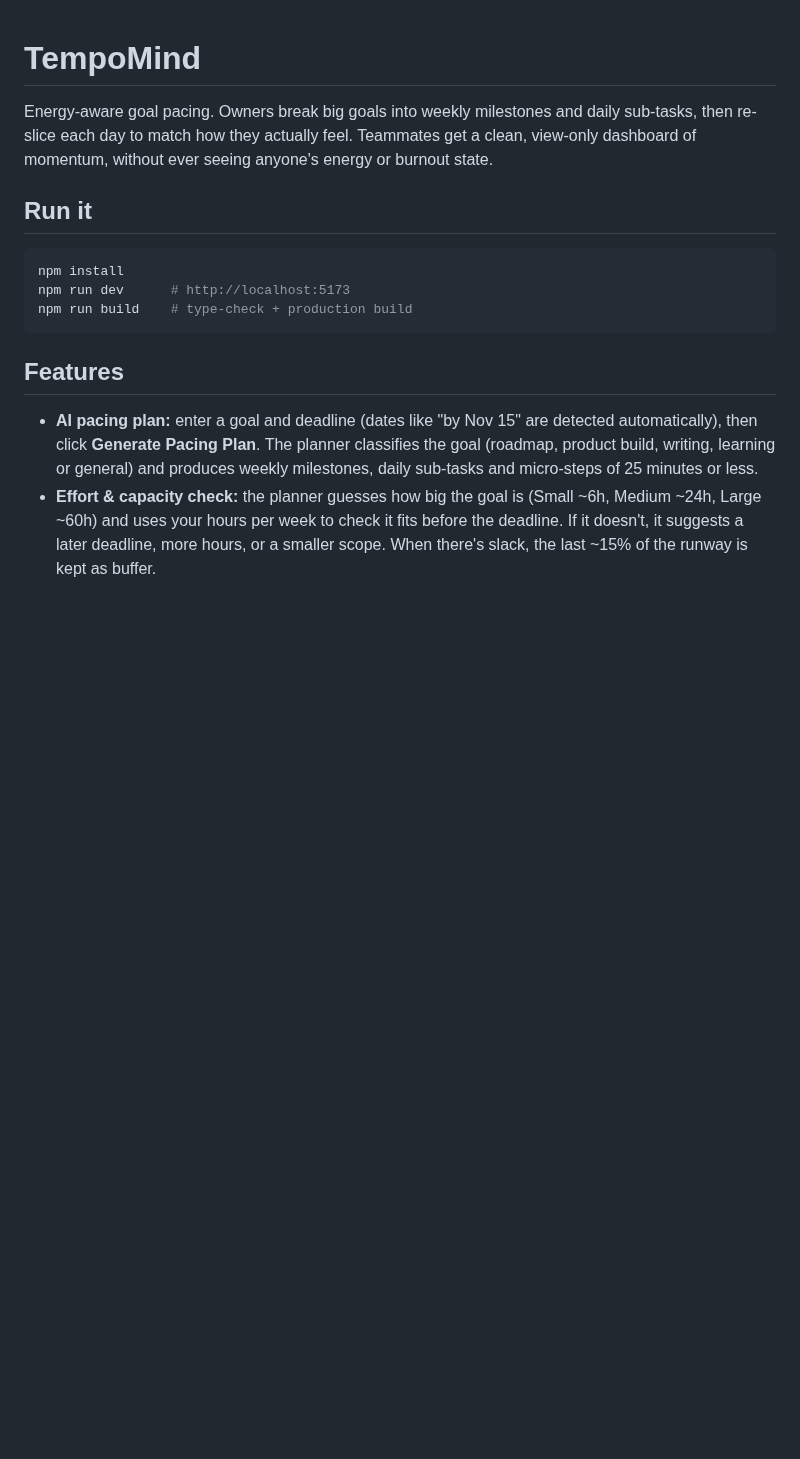
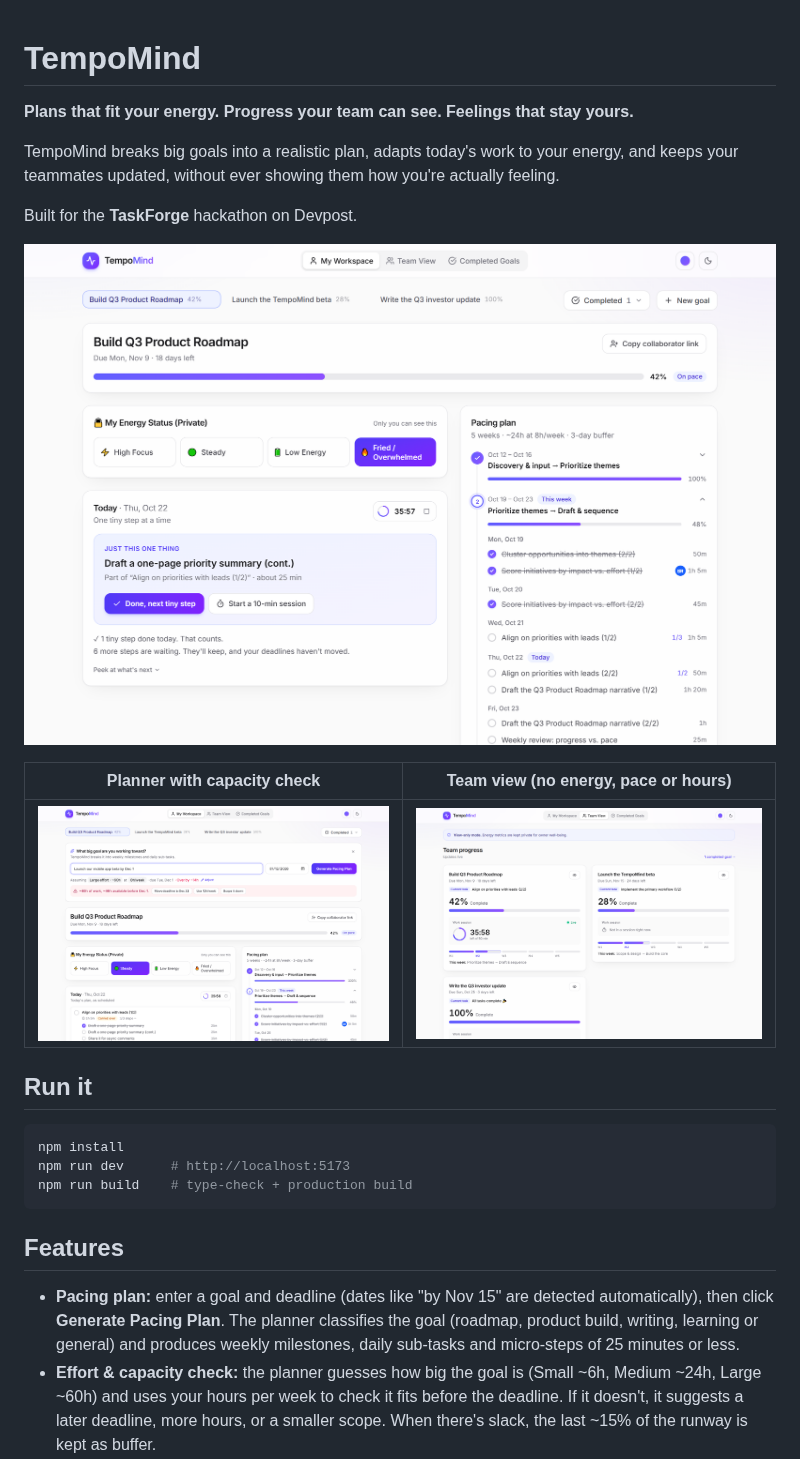
Before and after one commit to nickeng11/tempomind, a Markdown page: README.md, the part around one of its changes. GitHub-like rendering; pictures changed too: docs/screenshots/planner-capacity-check.png (added), docs/screenshots/team-view.png (added), docs/screenshots/workspace-fried-day.png (added); blank space fills up the shorter version.

```diff
--- a/README.md
+++ b/README.md
@@ -1,6 +1,16 @@
 # TempoMind
 
-Energy-aware goal pacing. Owners break big goals into weekly milestones and daily sub-tasks, then re-slice each day to match how they actually feel. Teammates get a clean, view-only dashboard of momentum, without ever seeing anyone's energy or burnout state.
+**Plans that fit your energy. Progress your team can see. Feelings that stay yours.**
+
+TempoMind breaks big goals into a realistic plan, adapts today's work to your energy, and keeps your teammates updated, without ever showing them how you're actually feeling.
+
+Built for the **TaskForge** hackathon on Devpost.
+
+![My Workspace on a "Fried" day: one tiny step at a time](docs/screenshots/workspace-fried-day.png)
+
+| Planner with capacity check | Team view (no energy, pace or hours) |
+|---|---|
+| ![The planner flags a goal that won't fit and suggests fixes](docs/screenshots/planner-capacity-check.png) | ![Team progress with live focus session](docs/screenshots/team-view.png) |
 
 ## Run it
 
@@ -12,7 +22,7 @@ npm run build    # type-check + production build
 
 ## Features
 
-- **AI pacing plan:** enter a goal and deadline (dates like "by Nov 15" are detected automatically), then click **Generate Pacing Plan**. The planner classifies the goal (roadmap, product build, writing, learning or general) and produces weekly milestones, daily sub-tasks and micro-steps of 25 minutes or less.
+- **Pacing plan:** enter a goal and deadline (dates like "by Nov 15" are detected automatically), then click **Generate Pacing Plan**. The planner classifies the goal (roadmap, product build, writing, learning or general) and produces weekly milestones, daily sub-tasks and micro-steps of 25 minutes or less.
 - **Effort & capacity check:** the planner guesses how big the goal is (Small ~6h, Medium ~24h, Large ~60h) and uses your hours per week to check it fits before the deadline. If it doesn't, it suggests a later deadline, more hours, or a smaller scope. When there's slack, the last ~15% of the runway is kept as buffer.
 - **🔒 Private energy slicer:** ⚡ High Focus / 🟢 Steady / 🔋 Low Energy / 🔥 Fried re-slice *today's* work (deep-work blocks, ~20-min chunks, or one tiny step at a time). Task dates, milestones and deadlines are never changed.
 - **Focus sessions:** start a timed session from Today; teammates see the task name and a live countdown.
```
Also changed, not shown: other parts of README.md (+6 -1 lines), 2 other files.
